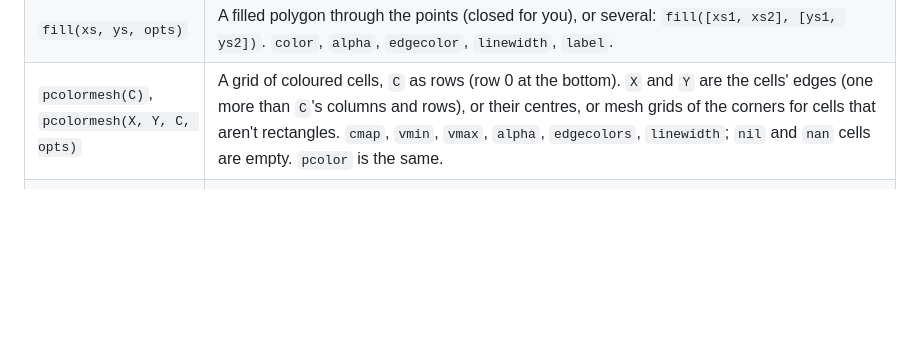
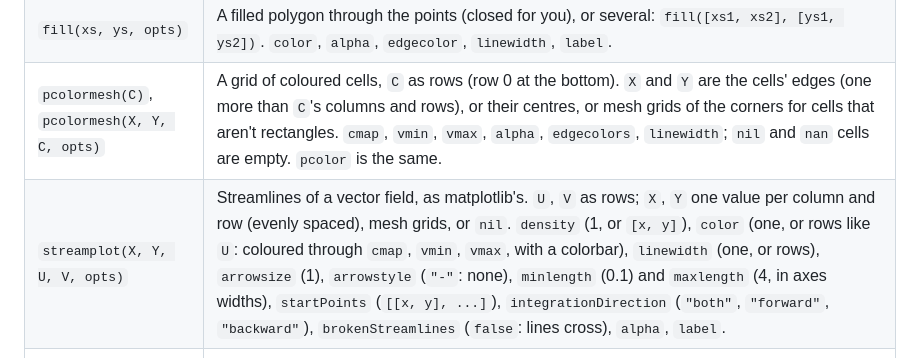
Before and after one commit to mseminatore/clay-plot, a Markdown page: docs/api.md, the part around the change. Rendered like a GitHub page; blank space fills up the shorter version.

Commit message:
add streamplot

```diff
--- a/docs/api.md
+++ b/docs/api.md
@@ -25,6 +25,7 @@ return the artist they add, a Dict (`line get("color")`, `line set("label", "new
 | `fillBetweenx(ys, x1, x2, opts)` | The same across: between two curves of x over y. |
 | `fill(xs, ys, opts)` | A filled polygon through the points (closed for you), or several: `fill([xs1, xs2], [ys1, ys2])`. `color`, `alpha`, `edgecolor`, `linewidth`, `label`. |
 | `pcolormesh(C)`, `pcolormesh(X, Y, C, opts)` | A grid of coloured cells, `C` as rows (row 0 at the bottom). `X` and `Y` are the cells' edges (one more than `C`'s columns and rows), or their centres, or mesh grids of the corners for cells that aren't rectangles. `cmap`, `vmin`, `vmax`, `alpha`, `edgecolors`, `linewidth`; `nil` and `nan` cells are empty. `pcolor` is the same. |
+| `streamplot(X, Y, U, V, opts)` | Streamlines of a vector field, as matplotlib's. `U`, `V` as rows; `X`, `Y` one value per column and row (evenly spaced), mesh grids, or `nil`. `density` (1, or `[x, y]`), `color` (one, or rows like `U`: coloured through `cmap`, `vmin`, `vmax`, with a colorbar), `linewidth` (one, or rows), `arrowsize` (1), `arrowstyle` (`"-"`: none), `minlength` (0.1) and `maxlength` (4, in axes widths), `startPoints` (`[[x, y], ...]`), `integrationDirection` (`"both"`, `"forward"`, `"backward"`), `brokenStreamlines` (`false`: lines cross), `alpha`, `label`. |
 | `quiver(U, V)`, `quiver(X, Y, U, V, C, opts)` | Arrows of a vector field. `U`, `V` as rows (`X`, `Y` one value per column / row, mesh grids, or left out) or flat lists (`X`, `Y` the points); `C` colours them through `cmap`. `scale` is the vector length per data unit (by default the longest arrow is about a grid step), `width` (points, 1.5), `headwidth`, `headlength`, `pivot` (`"tail"`, `"mid"`, `"tip"`), `color`, `alpha`, `label`. |
 | `step(xs, ys, fmt, opts)` | A step line. `where`: `"pre"` (the default), `"post"` or `"mid"`; and `plot`'s options. |
 | `errorbar(xs, ys, opts)` | Points or a line with error bars. `yerr`, `xerr`: a number, one per point, or `[lows, highs]`; `fmt` (`"o"`, `"s--"`; `"none"` for bars only), `capsize` (points), `ecolor`, `elinewidth`, and `plot`'s options. Returns `[line, bars]`. |
```
Also changed, not shown: docs/coming-from-python.md (+1 -0 lines), docs/guide.md (+11 -0 lines), docs/images/streamplot.png (added), 6 other files.
